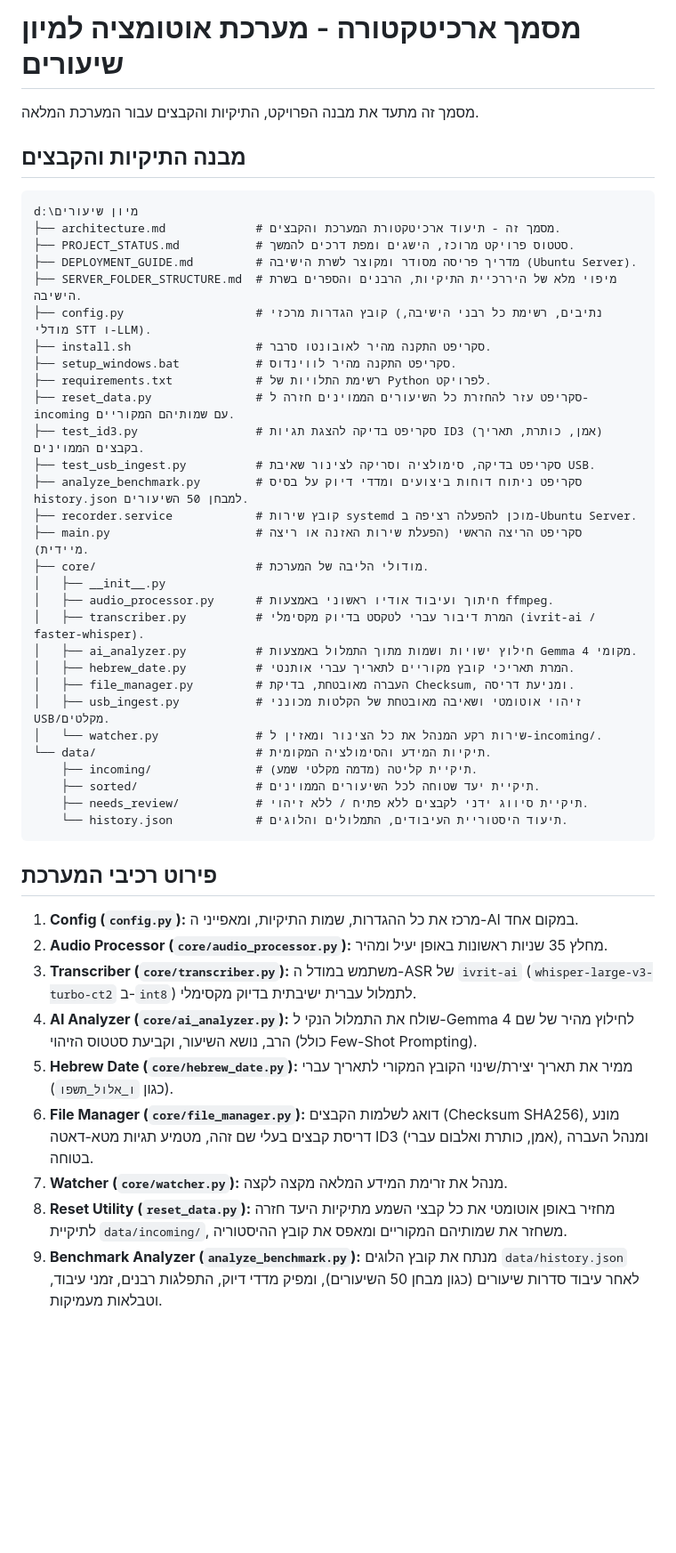
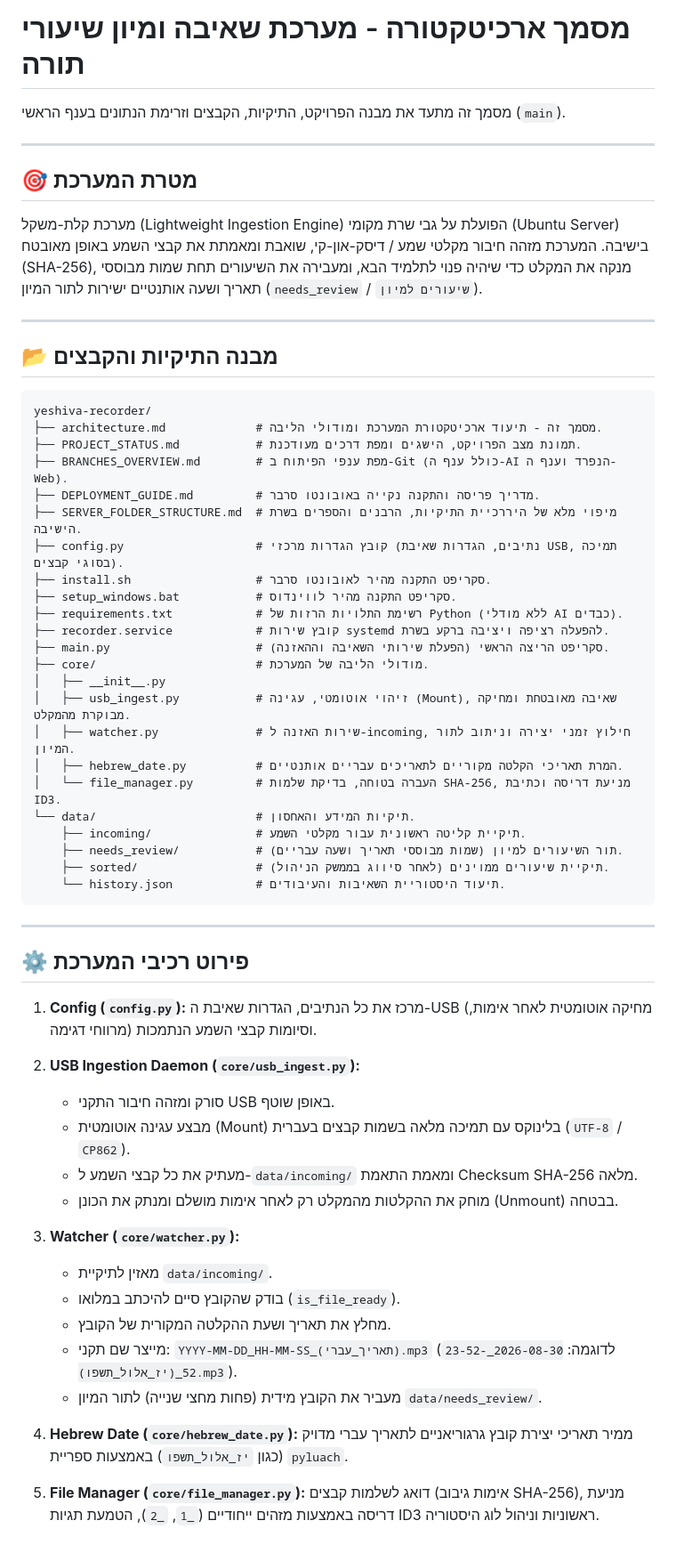
Before and after one commit to amichayfrid-cell/yeshiva-recorder, a Markdown page: architecture.md, the part around the change. Shown at 89% size. Drawn GitHub-style; blank space fills up the shorter version.

````diff
--- a/architecture.md
+++ b/architecture.md
@@ -1,58 +1,64 @@
-# מסמך ארכיטקטורה - מערכת אוטומציה למיון שיעורים
+# מסמך ארכיטקטורה - מערכת שאיבה ומיון שיעורי תורה
 
-מסמך זה מתעד את מבנה הפרויקט, התיקיות והקבצים עבור המערכת המלאה.
+מסמך זה מתעד את מבנה הפרויקט, התיקיות, הקבצים וזרימת הנתונים בענף הראשי (`main`).
 
-## מבנה התיקיות והקבצים
+---
+
+## 🎯 מטרת המערכת
+מערכת קלת-משקל (Lightweight Ingestion Engine) הפועלת על גבי שרת מקומי (Ubuntu Server) בישיבה. המערכת מזהה חיבור מקלטי שמע / דיסק-און-קי, שואבת ומאמתת את קבצי השמע באופן מאובטח (SHA-256), מנקה את המקלט כדי שיהיה פנוי לתלמיד הבא, ומעבירה את השיעורים תחת שמות מבוססי תאריך ושעה אותנטיים ישירות לתור המיון (`needs_review` / `שיעורים למיון`).
+
+---
+
+## 📂 מבנה התיקיות והקבצים
 
 ```
-d:\מיון שיעורים
-├── architecture.md             # מסמך זה - תיעוד ארכיטקטורת המערכת והקבצים.
-├── PROJECT_STATUS.md           # סטטוס פרויקט מרוכז, הישגים ומפת דרכים להמשך.
-├── DEPLOYMENT_GUIDE.md         # מדריך פריסה מסודר ומקוצר לשרת הישיבה (Ubuntu Server).
+yeshiva-recorder/
+├── architecture.md             # מסמך זה - תיעוד ארכיטקטורת המערכת ומודולי הליבה.
+├── PROJECT_STATUS.md           # תמונת מצב הפרויקט, הישגים ומפת דרכים מעודכנת.
+├── BRANCHES_OVERVIEW.md        # מפת ענפי הפיתוח ב-Git (כולל ענף ה-AI הנפרד וענף ה-Web).
+├── DEPLOYMENT_GUIDE.md         # מדריך פריסה והתקנה נקייה באובונטו סרבר.
 ├── SERVER_FOLDER_STRUCTURE.md  # מיפוי מלא של היררכיית התיקיות, הרבנים והספרים בשרת הישיבה.
-├── config.py                   # קובץ הגדרות מרכזי (נתיבים, רשימת כל רבני הישיבה, מודלי STT ו-LLM).
+├── config.py                   # קובץ הגדרות מרכזי (נתיבים, הגדרות שאיבת USB, תמיכה בסוגי קבצים).
 ├── install.sh                  # סקריפט התקנה מהיר לאובונטו סרבר.
 ├── setup_windows.bat           # סקריפט התקנה מהיר לווינדוס.
-├── requirements.txt            # רשימת התלויות של Python לפרויקט.
-├── reset_data.py               # סקריפט עזר להחזרת כל השיעורים הממוינים חזרה ל-incoming עם שמותיהם המקוריים.
-├── test_id3.py                 # סקריפט בדיקה להצגת תגיות ID3 (אמן, כותרת, תאריך) בקבצים הממוינים.
-├── test_usb_ingest.py          # סקריפט בדיקה, סימולציה וסריקה לצינור שאיבת USB.
-├── analyze_benchmark.py        # סקריפט ניתוח דוחות ביצועים ומדדי דיוק על בסיס history.json למבחן 50 השיעורים.
-├── recorder.service            # קובץ שירות systemd מוכן להפעלה רציפה ב-Ubuntu Server.
-├── main.py                     # סקריפט הריצה הראשי (הפעלת שירות האזנה או ריצה מיידית).
+├── requirements.txt            # רשימת התלויות הרזות של Python (ללא מודלי AI כבדים).
+├── recorder.service            # קובץ שירות systemd להפעלה רציפה ויציבה ברקע בשרת.
+├── main.py                     # סקריפט הריצה הראשי (הפעלת שירותי השאיבה וההאזנה).
 ├── core/                       # מודולי הליבה של המערכת.
 │   ├── __init__.py
-│   ├── audio_processor.py      # חיתוך ועיבוד אודיו ראשוני באמצעות ffmpeg.
-│   ├── transcriber.py          # המרת דיבור עברי לטקסט בדיוק מקסימלי (ivrit-ai / faster-whisper).
-│   ├── ai_analyzer.py          # חילוץ ישויות ושמות מתוך התמלול באמצעות Gemma 4 מקומי.
-│   ├── hebrew_date.py          # המרת תאריכי קובץ מקוריים לתאריך עברי אותנטי.
-│   ├── file_manager.py         # העברה מאובטחת, בדיקת Checksum, ומניעת דריסה.
-│   ├── usb_ingest.py           # זיהוי אוטומטי ושאיבה מאובטחת של הקלטות מכונני USB/מקלטים.
-│   └── watcher.py              # שירות רקע המנהל את כל הצינור ומאזין ל-incoming/.
-└── data/                       # תיקיות המידע והסימולציה המקומית.
-    ├── incoming/               # תיקיית קליטה (מדמה מקלטי שמע).
-    ├── sorted/                 # תיקיית יעד שטוחה לכל השיעורים הממוינים.
-    ├── needs_review/           # תיקיית סיווג ידני לקבצים ללא פתיח / ללא זיהוי.
-    └── history.json            # תיעוד היסטוריית העיבודים, התמלולים והלוגים.
+│   ├── usb_ingest.py           # זיהוי אוטומטי, עגינה (Mount), שאיבה מאובטחת ומחיקה מבוקרת מהמקלט.
+│   ├── watcher.py              # שירות האזנה ל-incoming, חילוץ זמני יצירה וניתוב לתור המיון.
+│   ├── hebrew_date.py          # המרת תאריכי הקלטה מקוריים לתאריכים עבריים אותנטיים.
+│   └── file_manager.py         # העברה בטוחה, בדיקת שלמות SHA-256, מניעת דריסה וכתיבת ID3.
+└── data/                       # תיקיות המידע והאחסון.
+    ├── incoming/               # תיקיית קליטה ראשונית עבור מקלטי השמע.
+    ├── needs_review/           # תור השיעורים למיון (שמות מבוססי תאריך ושעה עבריים).
+    ├── sorted/                 # תיקיית שיעורים ממוינים (לאחר סיווג בממשק הניהול).
+    └── history.json            # תיעוד היסטוריית השאיבות והעיבודים.
 ```
 
-## פירוט רכיבי המערכת
+---
+
+## ⚙️ פירוט רכיבי המערכת
 
 1. **Config (`config.py`):**
-   מרכז את כל ההגדרות, שמות התיקיות, ומאפייני ה-AI במקום אחד.
-2. **Audio Processor (`core/audio_processor.py`):**
-   מחלץ 35 שניות ראשונות באופן יעיל ומהיר.
-3. **Transcriber (`core/transcriber.py`):**
-   משתמש במודל ה-ASR של `ivrit-ai` (`whisper-large-v3-turbo-ct2` ב-`int8`) לתמלול עברית ישיבתית בדיוק מקסימלי.
-4. **AI Analyzer (`core/ai_analyzer.py`):**
-   שולח את התמלול הנקי ל-Gemma 4 לחילוץ מהיר של שם הרב, נושא השיעור, וקביעת סטטוס הזיהוי (כולל Few-Shot Prompting).
-5. **Hebrew Date (`core/hebrew_date.py`):**
-   ממיר את תאריך יצירת/שינוי הקובץ המקורי לתאריך עברי (כגון `ו_אלול_תשפו`).
-6. **File Manager (`core/file_manager.py`):**
-   דואג לשלמות הקבצים (Checksum SHA256), מונע דריסת קבצים בעלי שם זהה, מטמיע תגיות מטא-דאטה ID3 (אמן, כותרת ואלבום עברי), ומנהל העברה בטוחה.
-7. **Watcher (`core/watcher.py`):**
-   מנהל את זרימת המידע המלאה מקצה לקצה.
-8. **Reset Utility (`reset_data.py`):**
-   מחזיר באופן אוטומטי את כל קבצי השמע מתיקיות היעד חזרה לתיקיית `data/incoming/`, משחזר את שמותיהם המקוריים ומאפס את קובץ ההיסטוריה.
-9. **Benchmark Analyzer (`analyze_benchmark.py`):**
-   מנתח את קובץ הלוגים `data/history.json` לאחר עיבוד סדרות שיעורים (כגון מבחן 50 השיעורים), ומפיק מדדי דיוק, התפלגות רבנים, זמני עיבוד, וטבלאות מעמיקות.
+   מרכז את כל הנתיבים, הגדרות שאיבת ה-USB (מחיקה אוטומטית לאחר אימות, מרווחי דגימה) וסיומות קבצי השמע הנתמכות.
+
+2. **USB Ingestion Daemon (`core/usb_ingest.py`):**
+   * סורק ומזהה חיבור התקני USB באופן שוטף.
+   * מבצע עגינה אוטומטית (Mount) בלינוקס עם תמיכה מלאה בשמות קבצים בעברית (`UTF-8` / `CP862`).
+   * מעתיק את כל קבצי השמע ל-`data/incoming/` ומאמת התאמת Checksum SHA-256 מלאה.
+   * מוחק את ההקלטות מהמקלט רק לאחר אימות מושלם ומנתק את הכונן (Unmount) בבטחה.
+
+3. **Watcher (`core/watcher.py`):**
+   * מאזין לתיקיית `data/incoming/`.
+   * בודק שהקובץ סיים להיכתב במלואו (`is_file_ready`).
+   * מחלץ את תאריך ושעת ההקלטה המקורית של הקובץ.
+   * מייצר שם תקני: `YYYY-MM-DD_HH-MM-SS_(תאריך_עברי).mp3` (לדוגמה: `2026-08-30_23-52-52_(יז_אלול_תשפו).mp3`).
+   * מעביר את הקובץ מידית (פחות מחצי שנייה) לתור המיון `data/needs_review/`.
+
+4. **Hebrew Date (`core/hebrew_date.py`):**
+   ממיר תאריכי יצירת קובץ גרגוריאניים לתאריך עברי מדויק (כגון `יז_אלול_תשפו`) באמצעות ספריית `pyluach`.
+
+5. **File Manager (`core/file_manager.py`):**
+   דואג לשלמות קבצים (אימות גיבוב SHA-256), מניעת דריסה באמצעות מזהים ייחודיים (`_1`, `_2`), הטמעת תגיות ID3 ראשוניות וניהול לוג היסטוריה.
````
Also changed, not shown: BRANCHES_OVERVIEW.md (+15 -72 lines), PROJECT_STATUS.md (+26 -40 lines).
